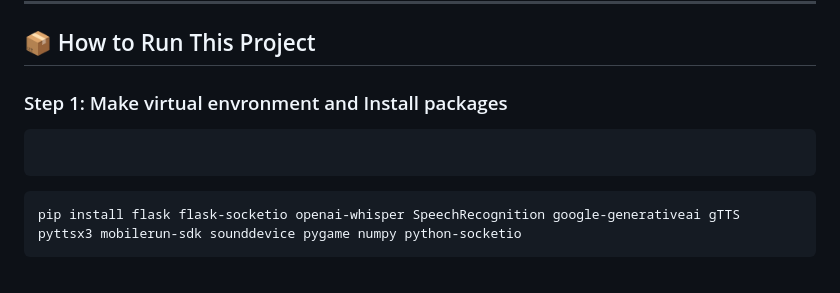
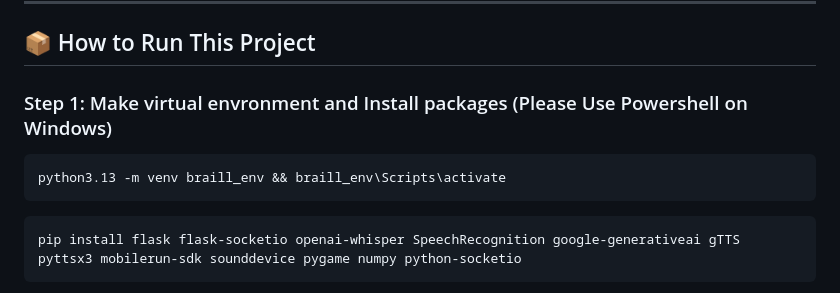
Before and after one commit to HimanshuIITP/Braill-Ai, a Markdown page: README.md, the part around the change. Rendered like a GitHub page.

````diff
--- a/README.md
+++ b/README.md
@@ -308,10 +308,10 @@ User speaks → Speech Recognition → AI Processing → Action Execution
 
 ## 📦 How to Run This Project
 
-### Step 1: Make virtual envronment and Install packages
+### Step 1: Make virtual envronment and Install packages (Please Use Powershell on Windows)
 
 ```bash
-
+python3.13 -m venv braill_env && braill_env\Scripts\activate
 ```
 
 ```bash
````
